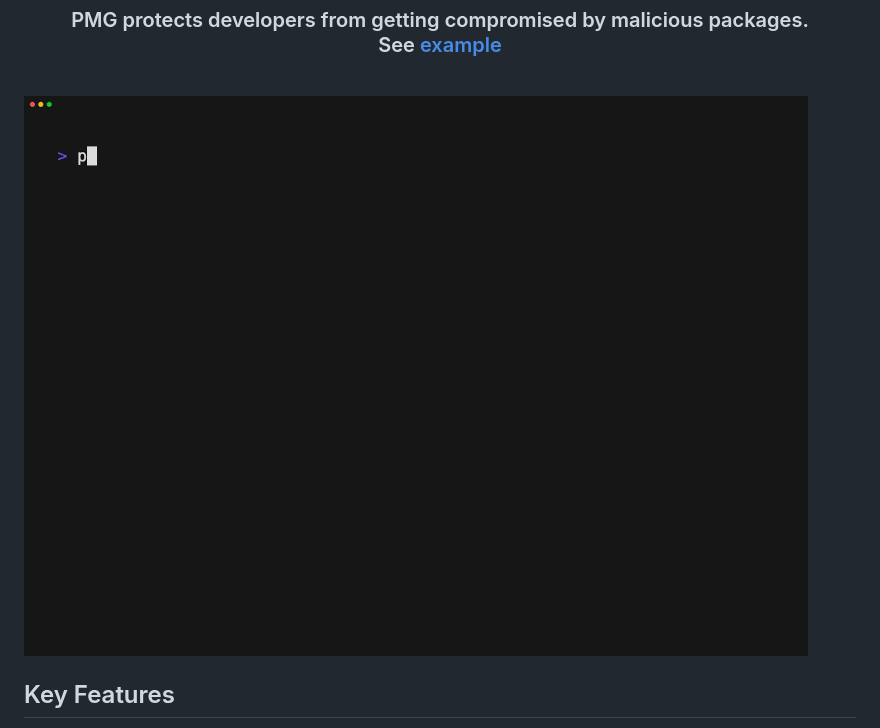
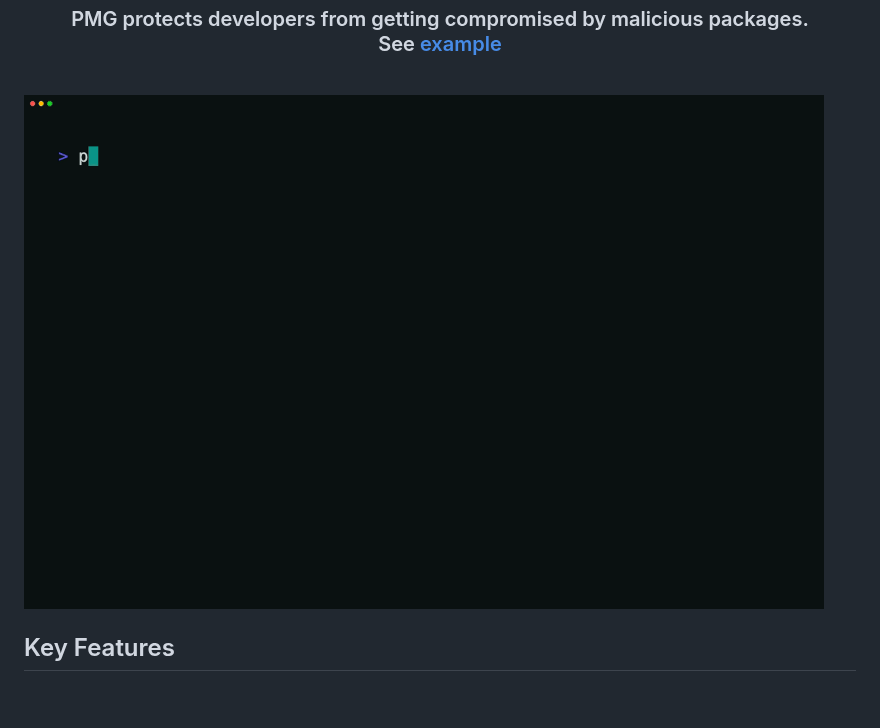
Before and after one commit to safedep/pmg, a Markdown page: README.md, the part around the change. Drawn GitHub-style; pictures changed too: docs/demo/pmg-intro-2.gif (added); blank space fills up the shorter version.

Commit message:
trial: change theme for demo

```diff
--- a/README.md
+++ b/README.md
@@ -34,7 +34,7 @@
 
 <!--<h1 style="font-size: 0"></h1>-->
 
-<img src="./docs/demo/pmg-intro.gif" width="800" alt="pmg in action">
+<img src="./docs/demo/pmg-intro-2.gif" width="800" alt="pmg in action">
 
 ## Key Features
 
```
Also changed, not shown: 1 other file.
